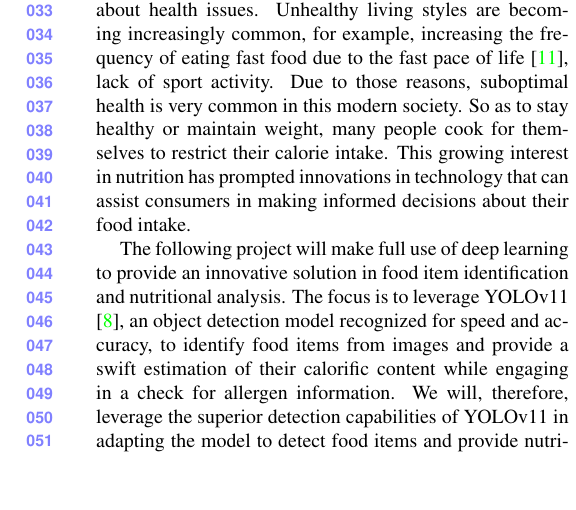
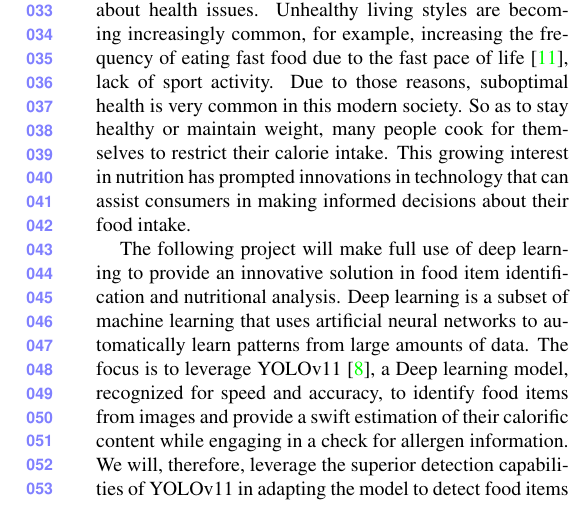
Before and after one commit to pseusys/imagine_food, a LaTeX paper (report/report.tex): part of one column of page 1 of 2, cut so that both start at the same text, the shorter picture padded with empty space. Compiled offline with pdfLaTeX.

Commit message:
change of introduction
change of introduction

```diff
--- a/report/report.tex
+++ b/report/report.tex
@@ -69,7 +69,8 @@ So as to stay healthy or maintain weight, many people cook for themselves to res
 This growing interest in nutrition has prompted innovations in technology that can assist consumers in making informed decisions about their food intake.
 
 The following project will make full use of deep learning to provide an innovative solution in food item identification and nutritional analysis.
-The focus is to leverage YOLOv11\cite{redmon2016lookonceunifiedrealtime}, an object detection model recognized for speed and accuracy, to identify food items from images and provide a swift estimation of their calorific content while engaging in a check for allergen information.
+Deep learning is a subset of machine learning that uses artificial neural networks to automatically learn patterns from large amounts of data.
+The focus is to leverage YOLOv11\cite{redmon2016lookonceunifiedrealtime}, a Deep learning model, recognized for speed and accuracy, to identify food items from images and provide a swift estimation of their calorific content while engaging in a check for allergen information.
 We will, therefore, leverage the superior detection capabilities of YOLOv11 in adapting the model to detect food items and provide nutritional values in detail with possible allergen alerts for the foods detected in input images.
 This is one way of equipping users with essential knowledge of diet on how to make better eating choices.
 
```
